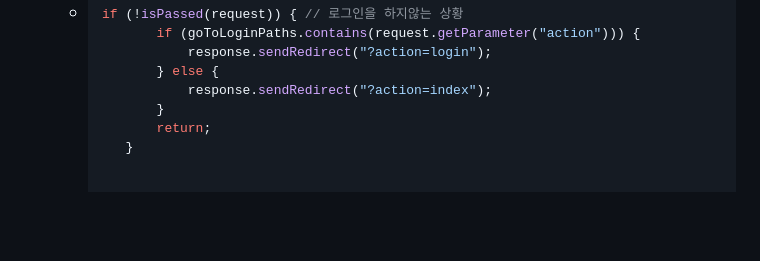
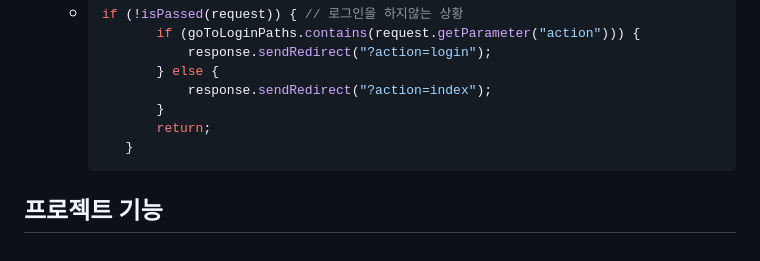
Before and after one commit to DoYongJu/java_semi_project, a Markdown page: README.md, the part around the change. Drawn GitHub-style; blank space fills up the shorter version.

```diff
--- a/README.md
+++ b/README.md
@@ -57,3 +57,4 @@
 			}
 			return;
 		}
+## 프로젝트 기능
```
